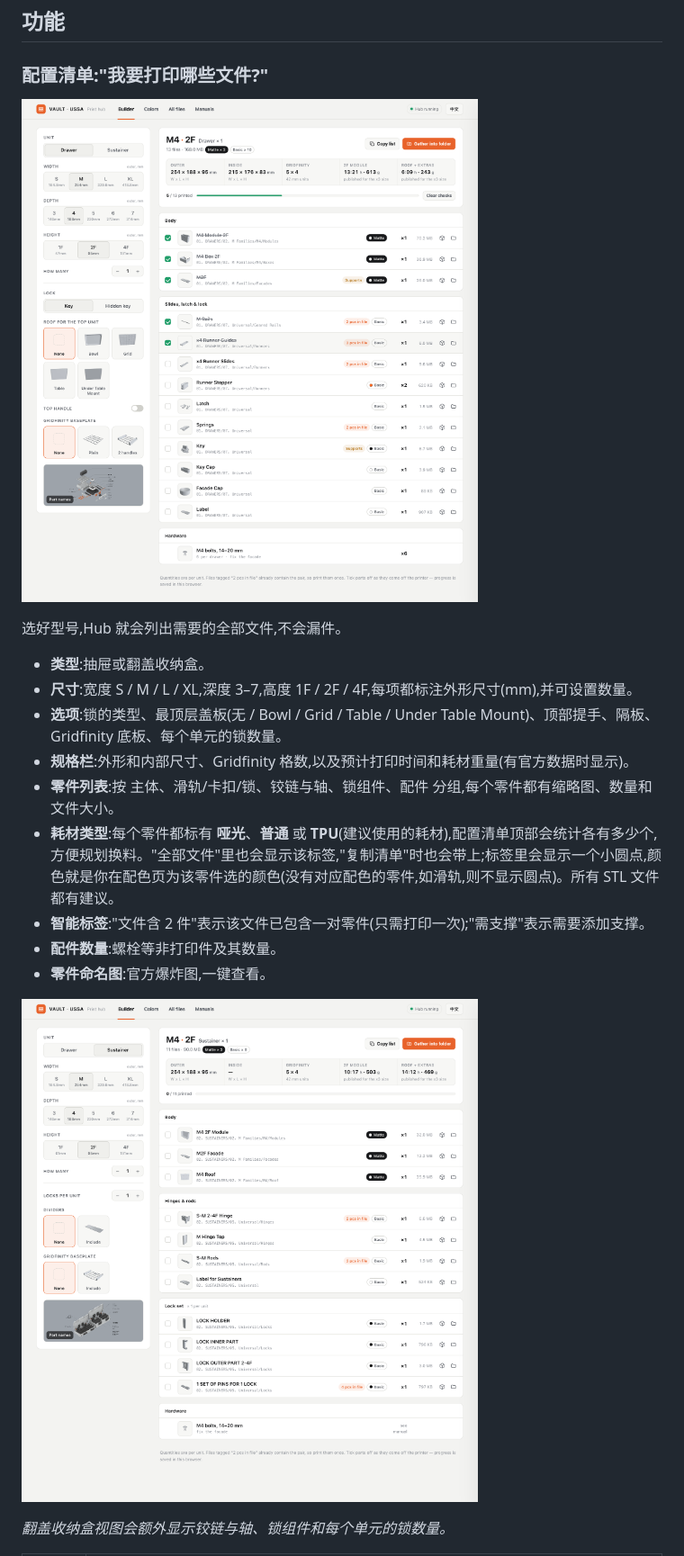
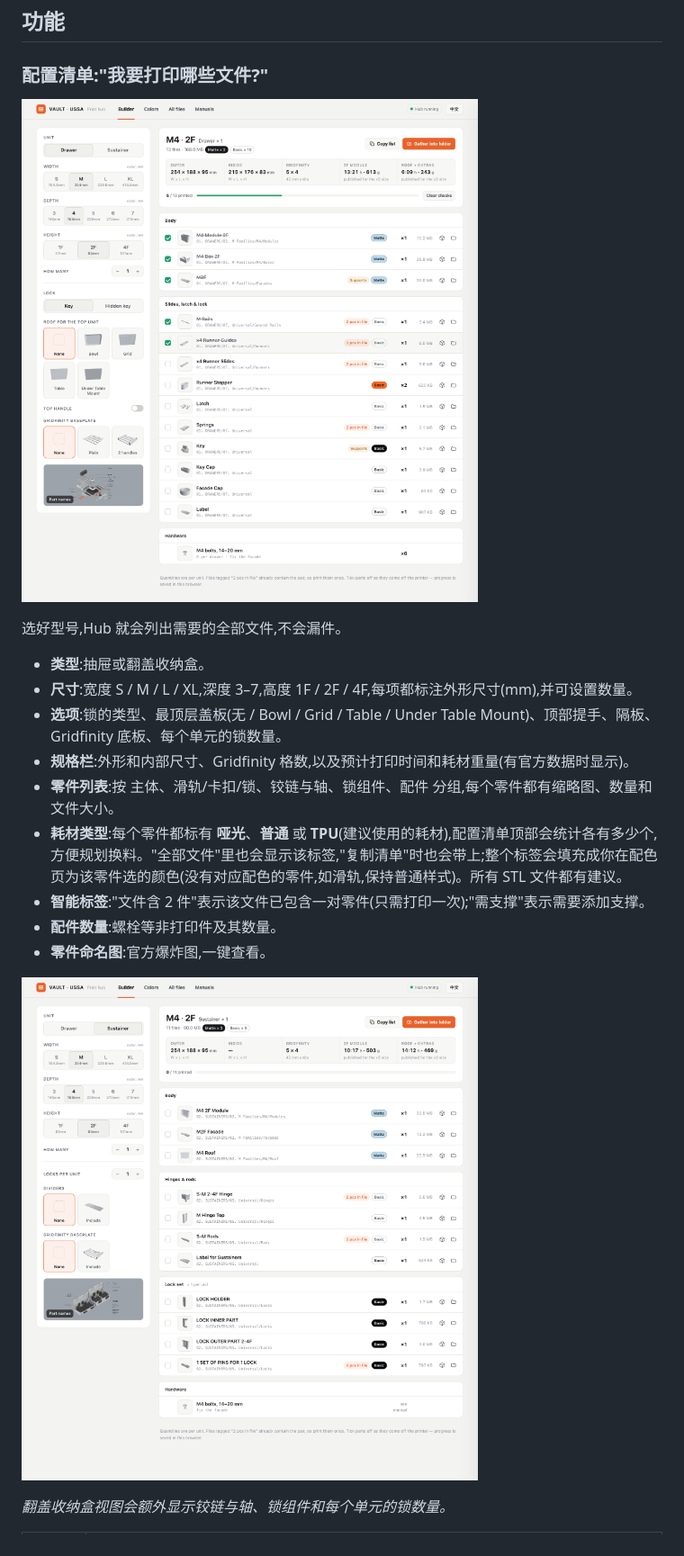
Before and after one commit to jiahaom/vault-hub, a Markdown page: README.zh-CN.md, the part around the change. Shown at 90% size. GitHub-like rendering; pictures changed too: docs/builder-drawer.png, docs/builder-sustainer.png.

```diff
--- a/README.zh-CN.md
+++ b/README.zh-CN.md
@@ -23,7 +23,7 @@ VAULT 的文件包有 700 多个 STL，分散在几十层文件夹里（抽屉
 - **选项**:锁的类型、最顶层盖板(无 / Bowl / Grid / Table / Under Table Mount)、顶部提手、隔板、Gridfinity 底板、每个单元的锁数量。
 - **规格栏**:外形和内部尺寸、Gridfinity 格数,以及预计打印时间和耗材重量(有官方数据时显示)。
 - **零件列表**:按 主体、滑轨/卡扣/锁、铰链与轴、锁组件、配件 分组,每个零件都有缩略图、数量和文件大小。
-- **耗材类型**:每个零件都标有 **哑光**、**普通** 或 **TPU**(建议使用的耗材),配置清单顶部会统计各有多少个,方便规划换料。"全部文件"里也会显示该标签,"复制清单"时也会带上;标签里会显示一个小圆点,颜色就是你在配色页为该零件选的颜色(没有对应配色的零件,如滑轨,则不显示圆点)。所有 STL 文件都有建议。
+- **耗材类型**:每个零件都标有 **哑光**、**普通** 或 **TPU**(建议使用的耗材),配置清单顶部会统计各有多少个,方便规划换料。"全部文件"里也会显示该标签,"复制清单"时也会带上;整个标签会填充成你在配色页为该零件选的颜色(没有对应配色的零件,如滑轨,保持普通样式)。所有 STL 文件都有建议。
 - **智能标签**:"文件含 2 件"表示该文件已包含一对零件(只需打印一次);"需支撑"表示需要添加支撑。
 - **配件数量**:螺栓等非打印件及其数量。
 - **零件命名图**:官方爆炸图,一键查看。
```
Also changed, not shown: README.md (+1 -1 lines), docs/builder-zh.png, docs/files.png, 1 other file.
